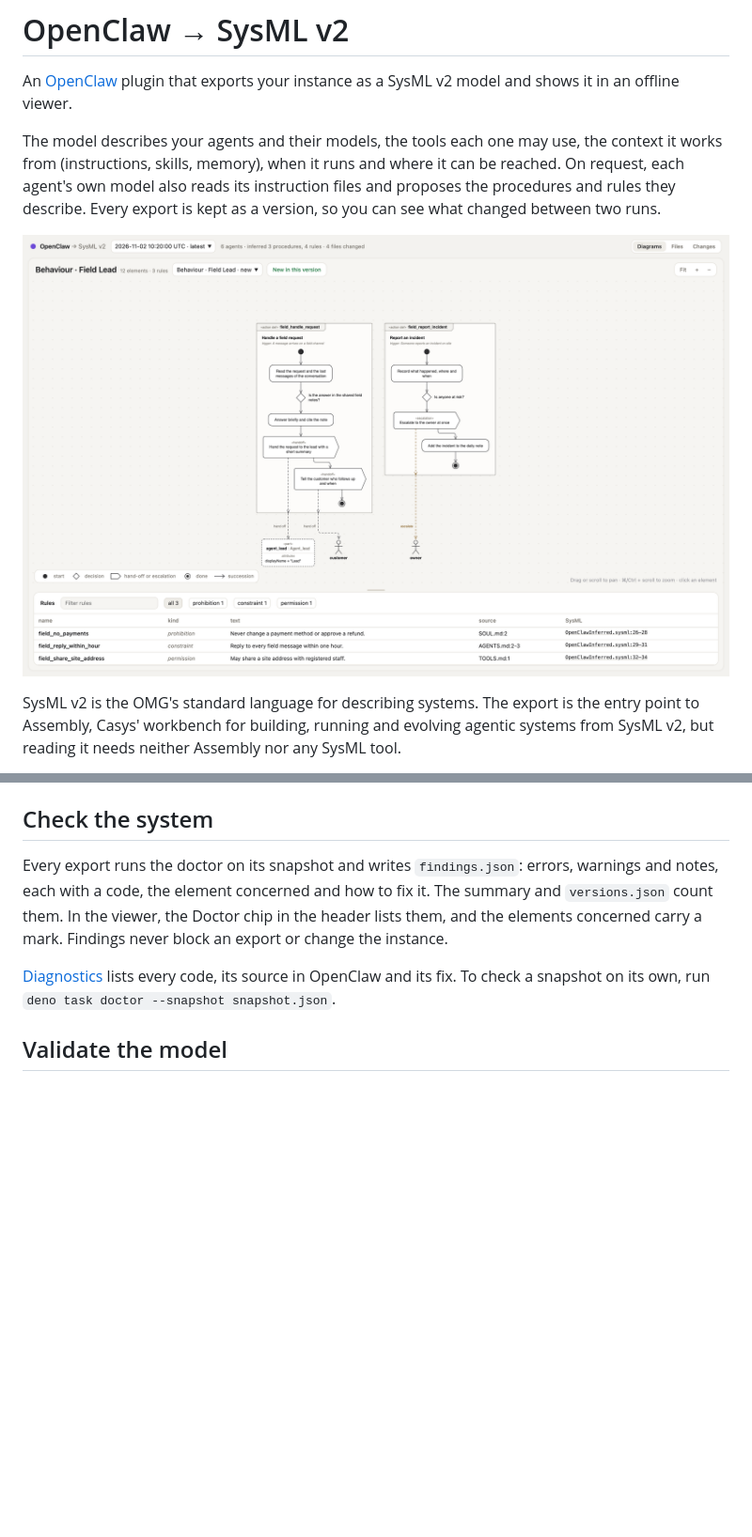
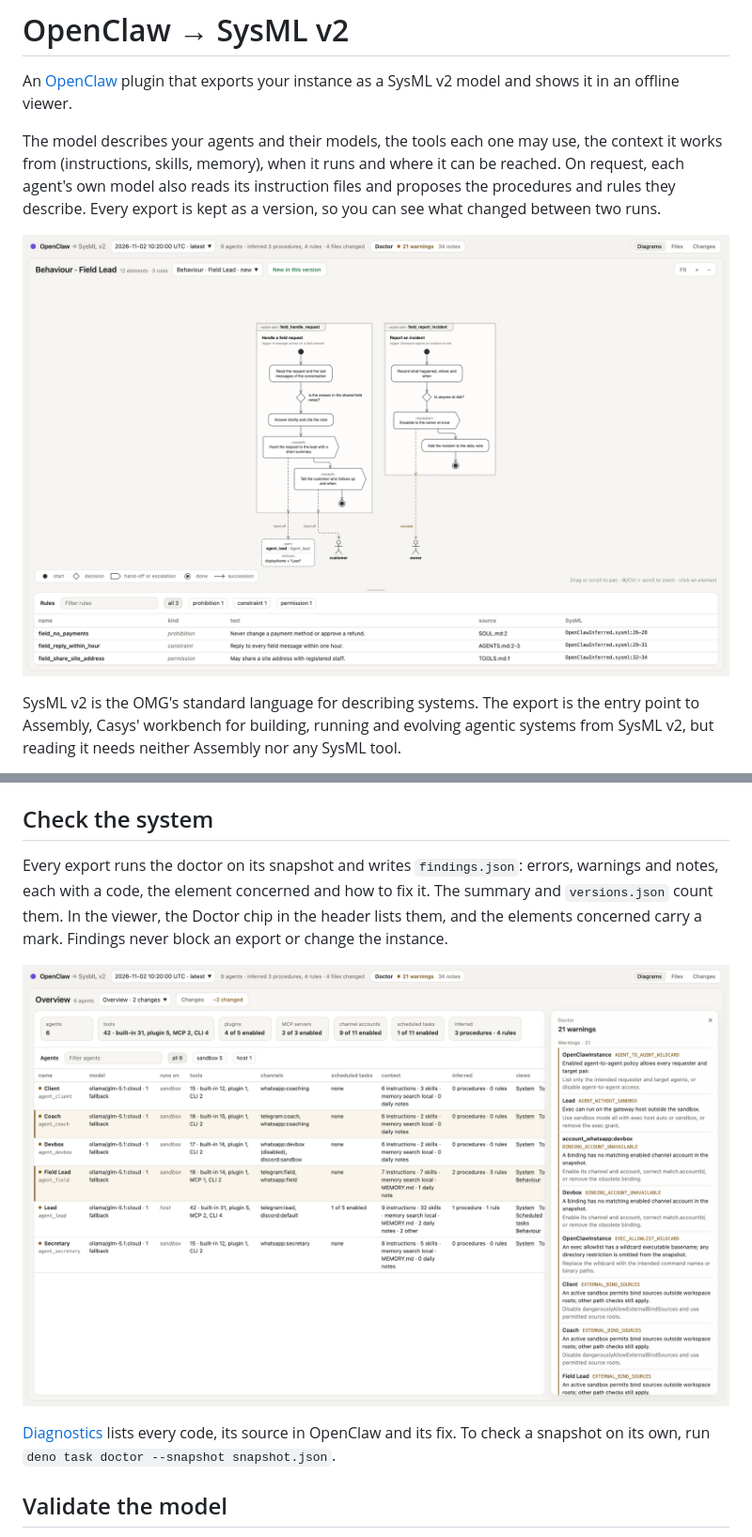
Before and after one commit to Casys-AI/openclaw-sysmlv2-export, a Markdown page: README.md, 2 parts joined by grey strips. Shown at 94% size. GitHub-like rendering; pictures changed too: docs/screenshots/behaviour.png, docs/screenshots/doctor.png (added); blank space fills up the shorter version.

Commit message:
docs(readme): show the Doctor panel and refresh the screenshots

```diff
--- a/README.md
+++ b/README.md
@@ -77,6 +77,8 @@ warnings and notes, each with a code, the element concerned and how to fix it.
 The summary and `versions.json` count them. In the viewer, the Doctor chip in
 the header lists them, and the elements concerned carry a mark. Findings never
 block an export or change the instance.
+
+![The Doctor panel: each finding with the element it concerns and its fix](docs/screenshots/doctor.png)
 
 [Diagnostics](docs/diagnostics.md) lists every code, its source in OpenClaw and
 its fix. To check a snapshot on its own, run
```
Also changed, not shown: docs/screenshots/overview.png, docs/screenshots/scheduled-tasks.png, docs/screenshots/system.png, docs/screenshots/tools.png.
